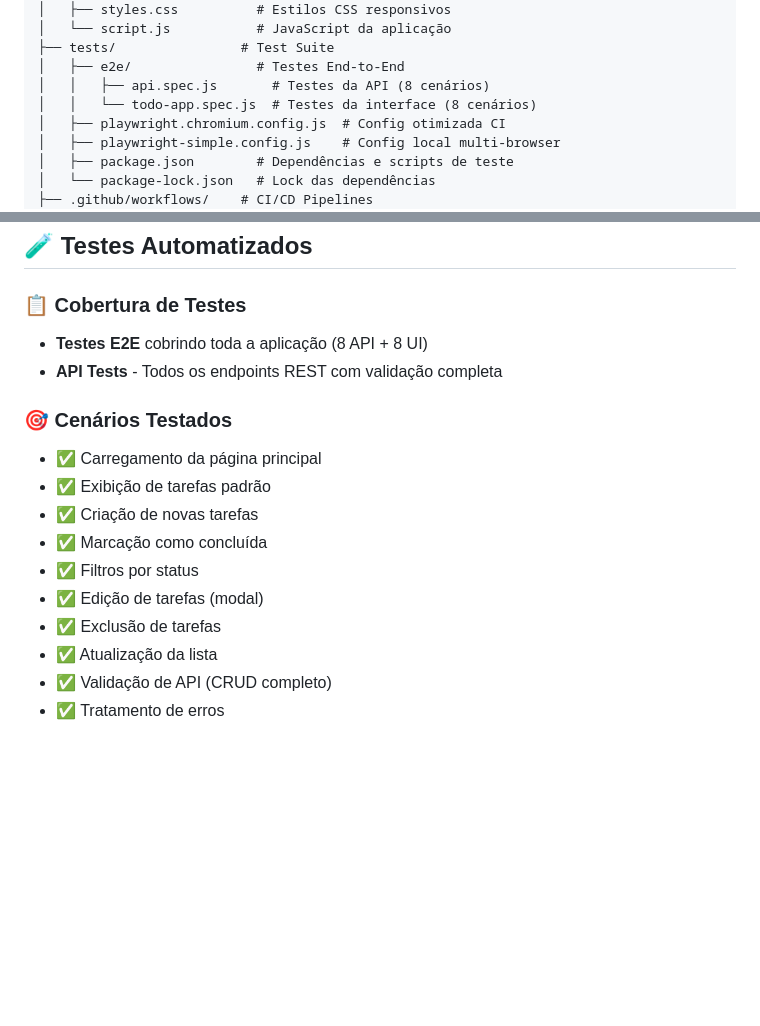
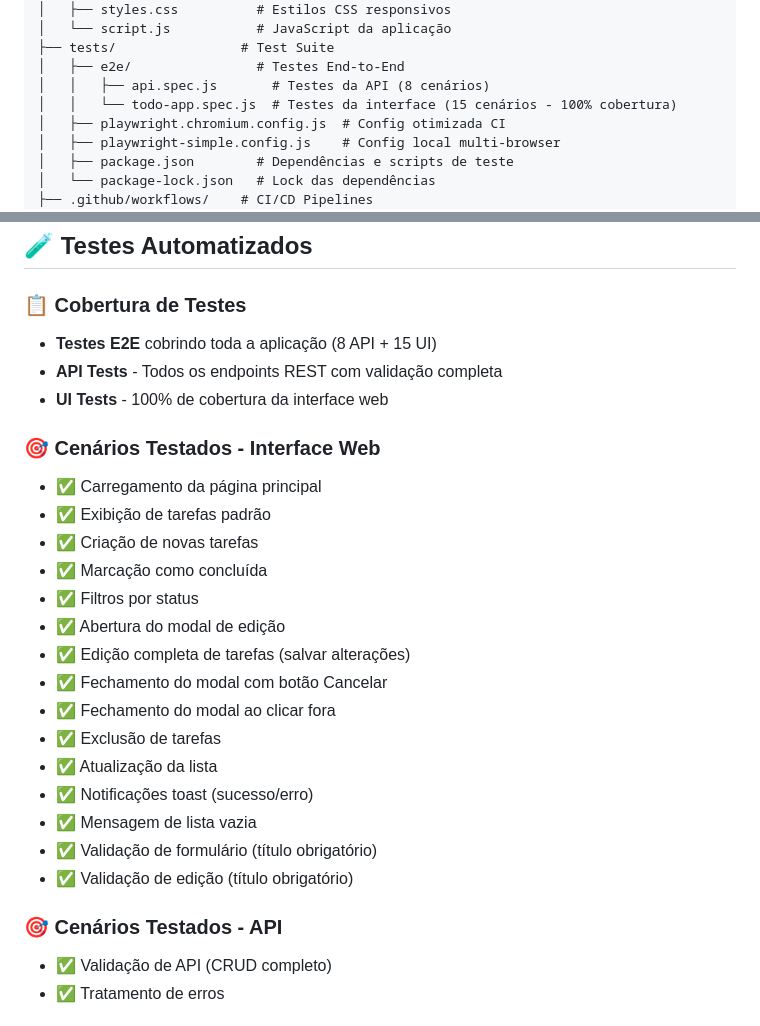
Before and after one commit to kledsonhugo/app-todo-list, a Markdown page: README.md, 2 parts joined by grey strips. Drawn GitHub-style; blank space fills up the shorter version.

Commit message:
Update documentation to reflect 100% UI test coverage
Co-authored-by: kledsonhugo <19804195+kledsonhugo@users.noreply.github.com>

```diff
--- a/README.md
+++ b/README.md
@@ -25,7 +25,7 @@ Uma aplicação .NET 8.0 Web API completa para gerenciamento de lista de tarefas
 ├── tests/                # Test Suite
 │   ├── e2e/                # Testes End-to-End
 │   │   ├── api.spec.js       # Testes da API (8 cenários)
-│   │   └── todo-app.spec.js  # Testes da interface (8 cenários)
+│   │   └── todo-app.spec.js  # Testes da interface (15 cenários - 100% cobertura)
 │   ├── playwright.chromium.config.js  # Config otimizada CI
 │   ├── playwright-simple.config.js    # Config local multi-browser
 │   ├── package.json        # Dependências e scripts de teste
@@ -221,18 +221,28 @@ Este projeto possui uma estratégia robusta de CI/CD com 3 pipelines especializa
 ## 🧪 Testes Automatizados
 
 ### 📋 Cobertura de Testes
-- **Testes E2E** cobrindo toda a aplicação (8 API + 8 UI)
+- **Testes E2E** cobrindo toda a aplicação (8 API + 15 UI)
 - **API Tests** - Todos os endpoints REST com validação completa
+- **UI Tests** - 100% de cobertura da interface web
 
-### 🎯 Cenários Testados
+### 🎯 Cenários Testados - Interface Web
 - ✅ Carregamento da página principal
 - ✅ Exibição de tarefas padrão
 - ✅ Criação de novas tarefas
 - ✅ Marcação como concluída
 - ✅ Filtros por status
-- ✅ Edição de tarefas (modal)
+- ✅ Abertura do modal de edição
+- ✅ Edição completa de tarefas (salvar alterações)
+- ✅ Fechamento do modal com botão Cancelar
+- ✅ Fechamento do modal ao clicar fora
 - ✅ Exclusão de tarefas
 - ✅ Atualização da lista
+- ✅ Notificações toast (sucesso/erro)
+- ✅ Mensagem de lista vazia
+- ✅ Validação de formulário (título obrigatório)
+- ✅ Validação de edição (título obrigatório)
+
+### 🎯 Cenários Testados - API
 - ✅ Validação de API (CRUD completo)
 - ✅ Tratamento de erros
 
```
